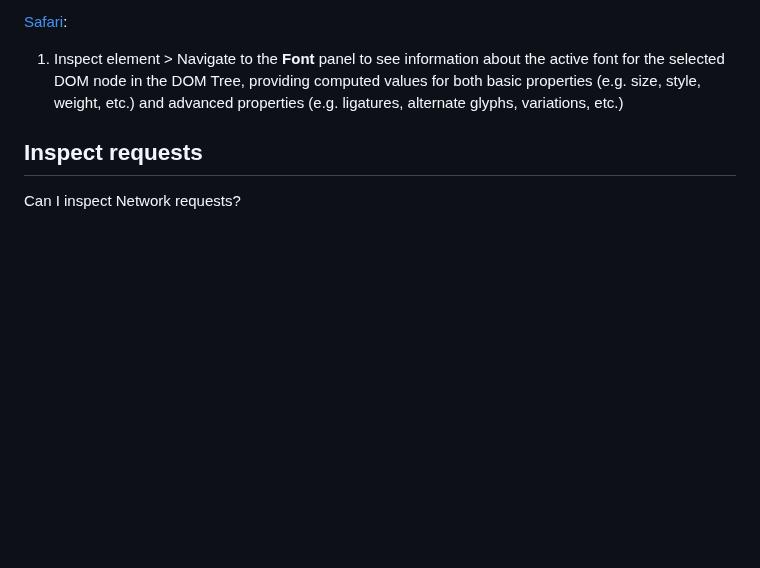
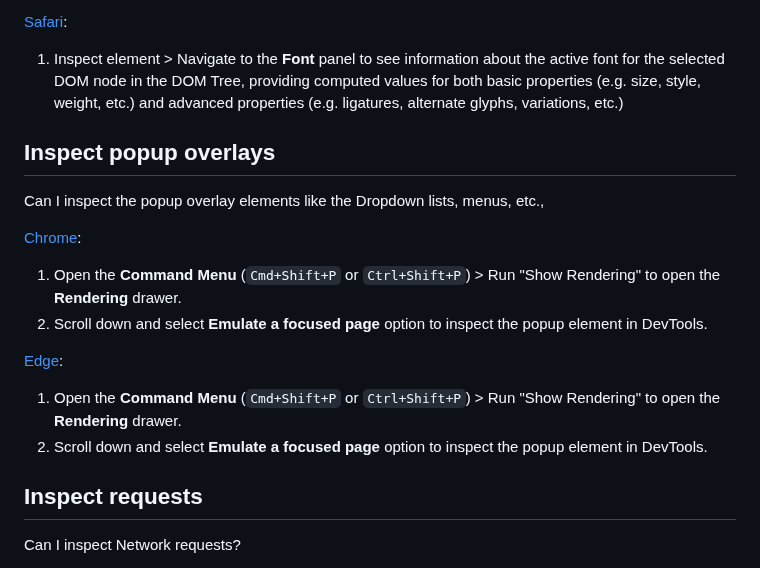
Before and after one commit to pankajparashar/canidev.tools, a Markdown page: README.md, the part around the change. Drawn GitHub-style; blank space fills up the shorter version.

```diff
--- a/README.md
+++ b/README.md
@@ -1738,6 +1738,17 @@ Can I inspect and edit various CSS font properties like, font-size, line-height
 [Safari](https://canidev.tools/inspect-font-properties/safari):
 1. Inspect element > Navigate to the **Font** panel to see information about the active font for the selected DOM node in the DOM Tree, providing computed values for both basic properties (e.g. size, style, weight, etc.) and advanced properties (e.g. ligatures, alternate glyphs, variations, etc.)
 
+
+## Inspect popup overlays
+Can I inspect the popup overlay elements like the Dropdown lists, menus, etc.,
+
+[Chrome](https://canidev.tools/inspect-popup-overlays/chrome):
+1. Open the **Command Menu** (`Cmd+Shift+P` or `Ctrl+Shift+P`) > Run "Show Rendering" to open the **Rendering** drawer.
+2. Scroll down and select **Emulate a focused page** option to inspect the popup element in DevTools.
+
+[Edge](https://canidev.tools/inspect-popup-overlays/edge):
+1. Open the **Command Menu** (`Cmd+Shift+P` or `Ctrl+Shift+P`) > Run "Show Rendering" to open the **Rendering** drawer.
+2. Scroll down and select **Emulate a focused page** option to inspect the popup element in DevTools.
 
 ## Inspect requests
 Can I inspect Network requests?
```
